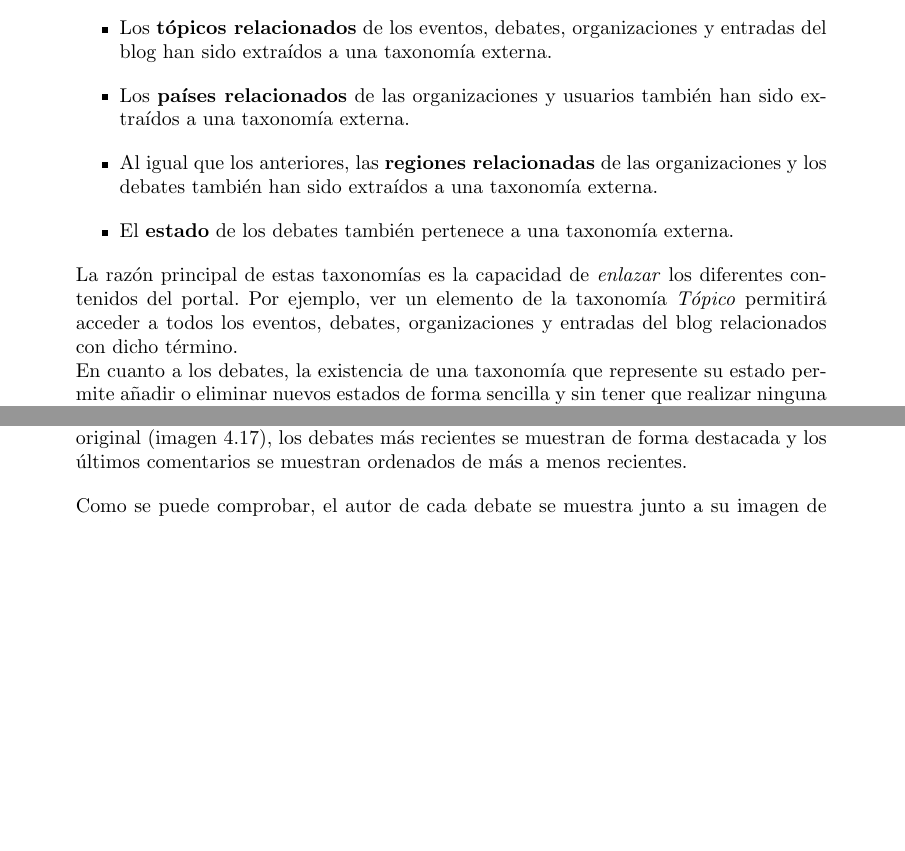
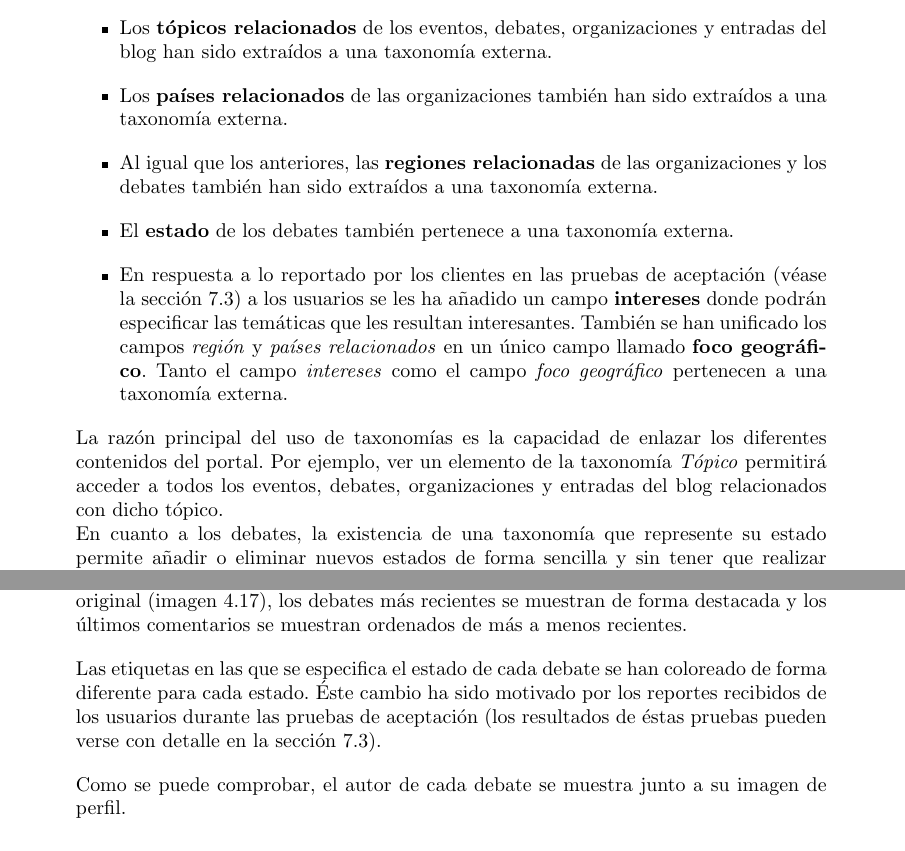
Before and after one commit to belaustegui/pfg-doc, a LaTeX document (main.tex, which reads capitulos/capitulo05/interfaz_usuario.tex, capitulos/capitulo05/modelo/modelo_social.tex): two parts of pages 117 and 119 of 184 before the commit and two parts of pages 117 and 119 of 185 after it, joined at a grey line, cut so that both start at the same text, the shorter picture padded with empty space. Compiled offline with pdfLaTeX.

Commit message:
Close #62 y close #61

```diff
--- a/capitulos/capitulo05/interfaz_usuario.tex
+++ b/capitulos/capitulo05/interfaz_usuario.tex
@@ -58,6 +58,8 @@ La interfaz final de la vista de noticias puede verse en la figura \ref{fig:inte
 
 \subsection{Vista de debates}
 La figura \ref{fig:interface_debates} muestra el diseño final de la vista de debates. Al igual que en el mockup original (imagen \ref{fig:mockup_debates}), los debates más recientes se muestran de forma destacada y los últimos comentarios se muestran ordenados de más a menos recientes.
+
+Las etiquetas en las que se especifica el estado de cada debate se han coloreado de forma diferente para cada estado.  Éste cambio ha sido motivado por los reportes recibidos de los usuarios durante las pruebas de aceptación (los resultados de éstas pruebas pueden verse con detalle en la sección \ref{pruebas:aceptacion}).
 
 Como se puede comprobar, el autor de cada debate se muestra junto a su imagen de perfil.
 \begin{figure}[h]
--- a/capitulos/capitulo05/modelo/modelo_social.tex
+++ b/capitulos/capitulo05/modelo/modelo_social.tex
@@ -12,12 +12,13 @@ La figura \ref{fig:diagrama_modelo_social_final} muestra el diagrama con el dise
 La variación respecto al diseño preliminar de este modelo que se puede observar en la sección ``\nameref{clases_preliminares_modelo_debate}'' perteneciente al capítulo \ref{chapter04} es mínima y se explicará a continuación:
 \begin{itemize}
 	\item Los \textbf{tópicos relacionados} de los eventos, debates, organizaciones y entradas del blog han sido extraídos a una taxonomía externa.
-	\item Los \textbf{países relacionados} de las organizaciones y usuarios también han sido extraídos a una taxonomía externa.
+	\item Los \textbf{países relacionados} de las organizaciones también han sido extraídos a una taxonomía externa.
 	\item Al igual que los anteriores, las \textbf{regiones relacionadas} de las organizaciones y los debates también han sido extraídos a una taxonomía externa.
 	\item El \textbf{estado} de los debates también pertenece a una taxonomía externa.
+	\item En respuesta a lo reportado por los clientes en las pruebas de aceptación (véase la sección \ref{pruebas:aceptacion}) a los usuarios se les ha añadido un campo \textbf{intereses} donde podrán especificar las temáticas que les resultan interesantes.  También se han unificado los campos \textit{región} y \textit{países relacionados} en un único campo llamado \textbf{foco geográfico}.  Tanto el campo \textit{intereses} como el campo \textit{foco geográfico} pertenecen a una taxonomía externa.
 \end{itemize}
 
-La razón principal de estas taxonomías es la capacidad de \textit{enlazar} los diferentes contenidos del portal.  Por ejemplo, ver un elemento de la taxonomía \textit{Tópico} permitirá acceder a todos los eventos, debates, organizaciones y entradas del blog relacionados con dicho término.\\
+La razón principal del uso de taxonomías es la capacidad de enlazar los diferentes contenidos del portal.  Por ejemplo, ver un elemento de la taxonomía \textit{Tópico} permitirá acceder a todos los eventos, debates, organizaciones y entradas del blog relacionados con dicho tópico.\\
 En cuanto a los debates, la existencia de una taxonomía que represente su estado permite añadir o eliminar nuevos estados de forma sencilla y sin tener que realizar ninguna modificación en los componentes del modelo.
 
 \subsubsection{Elementos del modelo de datos}
```
Also changed, not shown: imagenes/clases/clases_debate_final.pdf, imagenes/interfaces/blog-entry.png, imagenes/interfaces/blog-entry_responsive.png, imagenes/interfaces/blog.PNG, imagenes/interfaces/blog_responsive.png, imagenes/interfaces/debate.png, imagenes/interfaces/debate_responsive.PNG, imagenes/interfaces/debates.png, imagenes/interfaces/register.png, capitulos/capitulo05/interfaz_usuario.tex (3 more changed lines), 9 other files.
